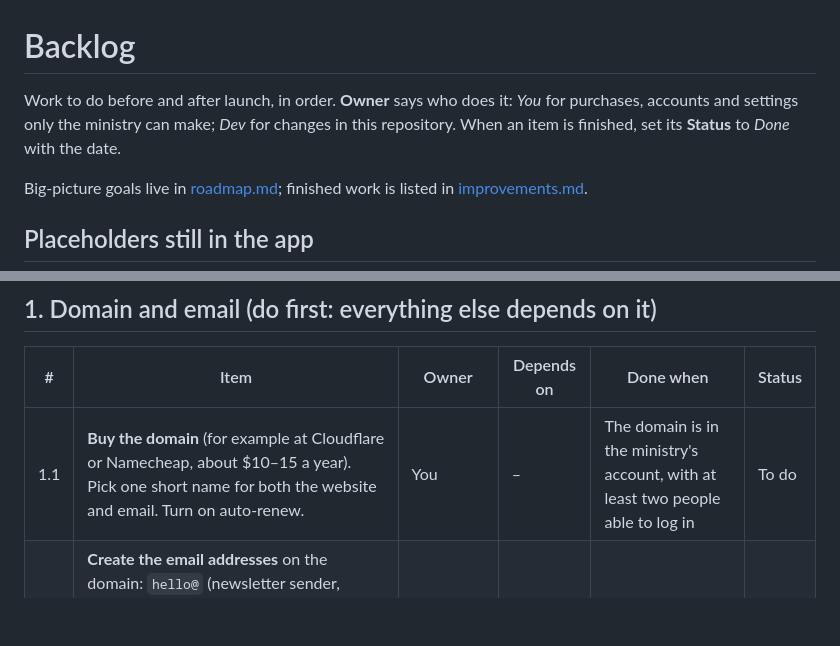
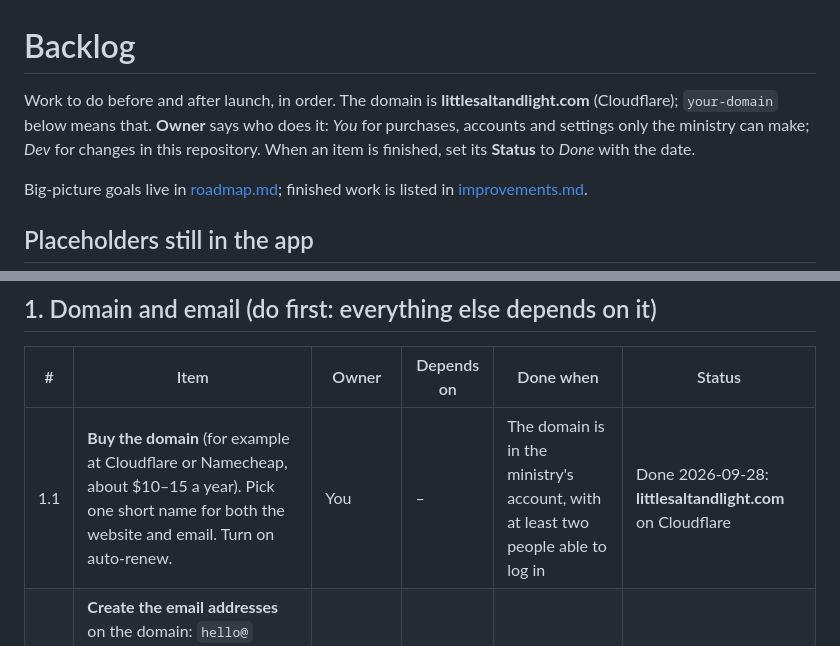
Before and after one commit to onesLeo/littlelights-apps, a Markdown page: docs/backlog.md, 2 parts joined by grey strips. Drawn GitHub-style; blank space fills up the shorter version.

Commit message:
Record the domain in the backlog
Co-Authored-By: Claude Opus 5.5 <noreply@anthropic.com>

```diff
--- a/docs/backlog.md
+++ b/docs/backlog.md
@@ -1,6 +1,6 @@
 # Backlog
 
-Work to do before and after launch, in order. **Owner** says who does it: *You* for purchases, accounts and settings only the ministry can make; *Dev* for changes in this repository. When an item is finished, set its **Status** to *Done* with the date.
+Work to do before and after launch, in order. The domain is **littlesaltandlight.com** (Cloudflare); `your-domain` below means that. **Owner** says who does it: *You* for purchases, accounts and settings only the ministry can make; *Dev* for changes in this repository. When an item is finished, set its **Status** to *Done* with the date.
 
 Big-picture goals live in [roadmap.md](roadmap.md); finished work is listed in [improvements.md](improvements.md).
 
@@ -23,7 +23,7 @@ These look finished but don't work yet. Each one points to the item that fixes i
 
 | # | Item | Owner | Depends on | Done when | Status |
 |---|---|---|---|---|---|
-| 1.1 | **Buy the domain** (for example at Cloudflare or Namecheap, about $10–15 a year). Pick one short name for both the website and email. Turn on auto-renew. | You | – | The domain is in the ministry's account, with at least two people able to log in | To do |
+| 1.1 | **Buy the domain** (for example at Cloudflare or Namecheap, about $10–15 a year). Pick one short name for both the website and email. Turn on auto-renew. | You | – | The domain is in the ministry's account, with at least two people able to log in | Done 2026-09-28: **littlesaltandlight.com** on Cloudflare |
 | 1.2 | **Create the email addresses** on the domain: `hello@` (newsletter sender, replies from parents) and `no-reply@` (Studio sign-in links). Cloudflare Email Routing forwards them to an existing inbox for free; Zoho Mail or Google Workspace give a full mailbox. | You | 1.1 | A test email to `hello@` arrives | To do |
 | 1.3 | **Add a DMARC record** to the domain's DNS (start with `p=none`), so mail providers trust email from it. | You (Dev can list the exact record) | 1.1 | A DMARC checker shows the record | To do |
 
```
